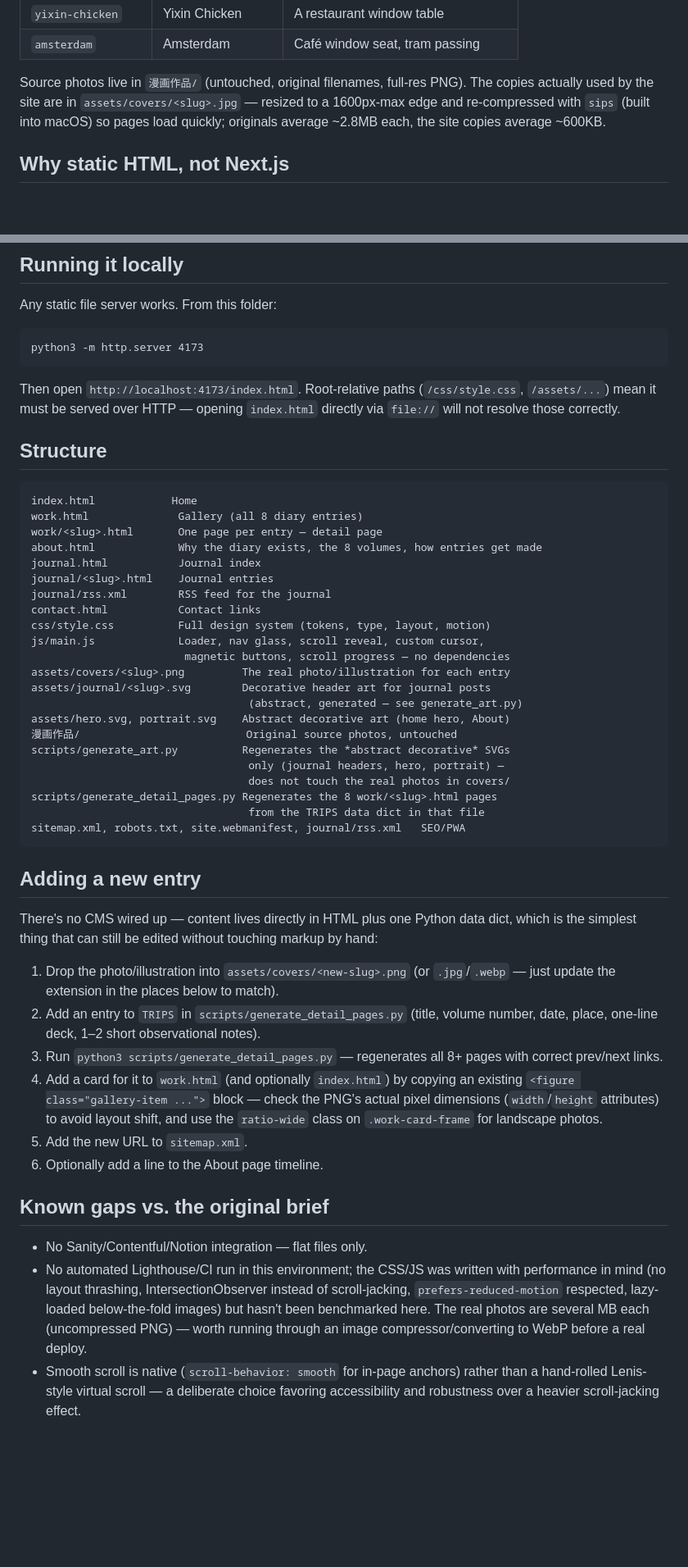
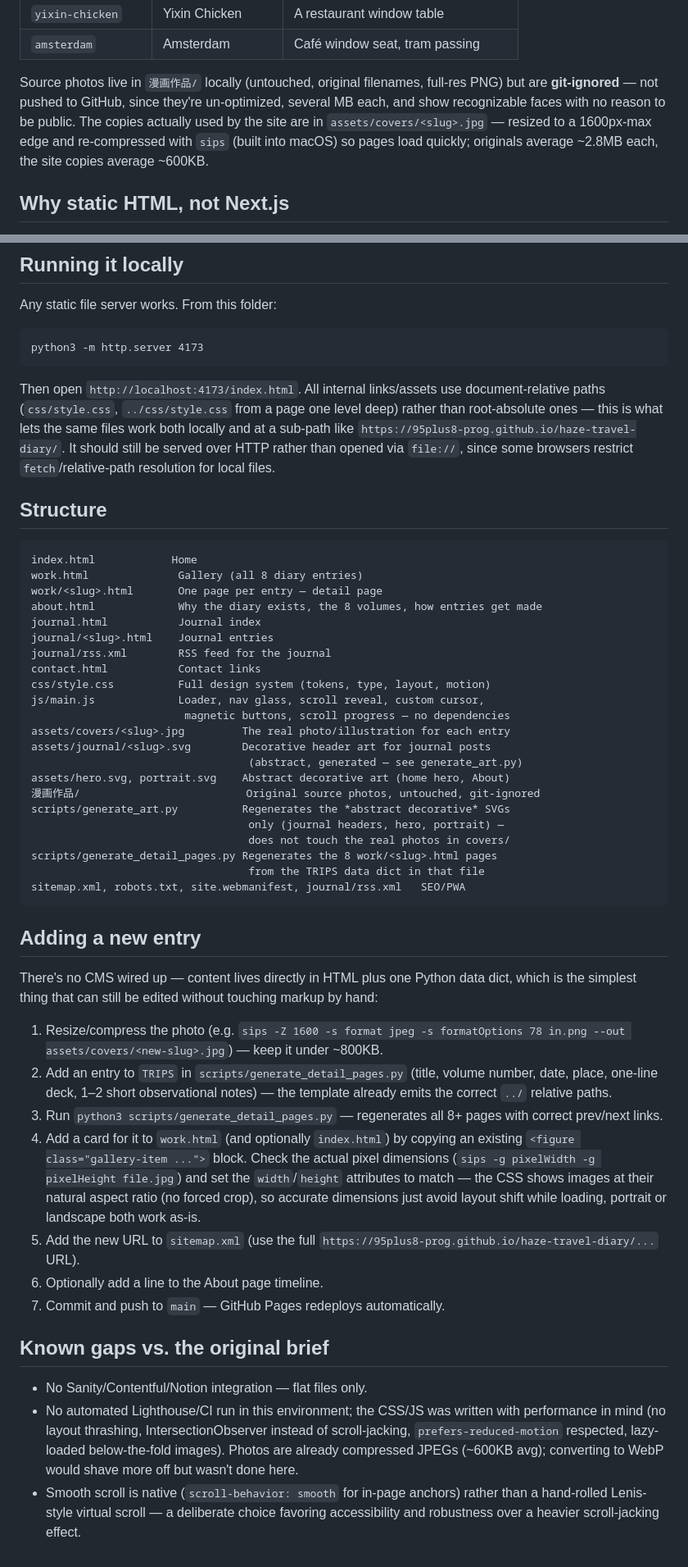
Before and after one commit to 95plus8-prog/haze-travel-diary, a Markdown page: README.md, 2 parts joined by grey strips. Shown at 82% size. Drawn GitHub-style; blank space fills up the shorter version.

Commit message:
Update README with live URL and relative-path deployment notes
Co-Authored-By: Claude Sonnet 5 <noreply@anthropic.com>

````diff
--- a/README.md
+++ b/README.md
@@ -22,11 +26,13 @@ current volumes:
 | `yixin-chicken` | Yixin Chicken | A restaurant window table |
 | `amsterdam` | Amsterdam | Café window seat, tram passing |
 
-Source photos live in `漫画作品/` (untouched, original filenames, full-res
-PNG). The copies actually used by the site are in `assets/covers/<slug>.jpg`
-— resized to a 1600px-max edge and re-compressed with `sips` (built into
-macOS) so pages load quickly; originals average ~2.8MB each, the site
-copies average ~600KB.
+Source photos live in `漫画作品/` locally (untouched, original filenames,
+full-res PNG) but are **git-ignored** — not pushed to GitHub, since they're
+un-optimized, several MB each, and show recognizable faces with no reason
+to be public. The copies actually used by the site are in
+`assets/covers/<slug>.jpg` — resized to a 1600px-max edge and re-compressed
+with `sips` (built into macOS) so pages load quickly; originals average
+~2.8MB each, the site copies average ~600KB.
 
 ## Why static HTML, not Next.js
 
@@ -47,9 +53,13 @@ Any static file server works. From this folder:
 python3 -m http.server 4173
 ```
 
-Then open `http://localhost:4173/index.html`. Root-relative paths
-(`/css/style.css`, `/assets/...`) mean it must be served over HTTP — opening
-`index.html` directly via `file://` will not resolve those correctly.
+Then open `http://localhost:4173/index.html`. All internal links/assets use
+document-relative paths (`css/style.css`, `../css/style.css` from a page one
+level deep) rather than root-absolute ones — this is what lets the same
+files work both locally and at a sub-path like
+`https://95plus8-prog.github.io/haze-travel-diary/`. It should still be
+served over HTTP rather than opened via `file://`, since some browsers
+restrict `fetch`/relative-path resolution for local files.
 
 ## Structure
 
@@ -65,11 +75,11 @@ contact.html           Contact links
 css/style.css          Full design system (tokens, type, layout, motion)
 js/main.js             Loader, nav glass, scroll reveal, custom cursor,
                         magnetic buttons, scroll progress — no dependencies
-assets/covers/<slug>.png         The real photo/illustration for each entry
+assets/covers/<slug>.jpg         The real photo/illustration for each entry
 assets/journal/<slug>.svg        Decorative header art for journal posts
                                   (abstract, generated — see generate_art.py)
 assets/hero.svg, portrait.svg    Abstract decorative art (home hero, About)
-漫画作品/                          Original source photos, untouched
+漫画作品/                          Original source photos, untouched, git-ignored
 scripts/generate_art.py          Regenerates the *abstract decorative* SVGs
                                   only (journal headers, hero, portrait) —
                                   does not touch the real photos in covers/
@@ -84,19 +94,24 @@ There's no CMS wired up — content lives directly in HTML plus one Python
 data dict, which is the simplest thing that can still be edited without
 touching markup by hand:
 
-1. Drop the photo/illustration into `assets/covers/<new-slug>.png` (or
-   `.jpg`/`.webp` — just update the extension in the places below to match).
+1. Resize/compress the photo (e.g. `sips -Z 1600 -s format jpeg -s
+   formatOptions 78 in.png --out assets/covers/<new-slug>.jpg`) — keep it
+   under ~800KB.
 2. Add an entry to `TRIPS` in `scripts/generate_detail_pages.py` (title,
-   volume number, date, place, one-line deck, 1–2 short observational notes).
+   volume number, date, place, one-line deck, 1–2 short observational notes)
+   — the template already emits the correct `../` relative paths.
 3. Run `python3 scripts/generate_detail_pages.py` — regenerates all 8+
    pages with correct prev/next links.
 4. Add a card for it to `work.html` (and optionally `index.html`) by copying
-   an existing `<figure class="gallery-item ...">` block — check the PNG's
-   actual pixel dimensions (`width`/`height` attributes) to avoid layout
-   shift, and use the `ratio-wide` class on `.work-card-frame` for landscape
-   photos.
-5. Add the new URL to `sitemap.xml`.
+   an existing `<figure class="gallery-item ...">` block. Check the actual
+   pixel dimensions (`sips -g pixelWidth -g pixelHeight file.jpg`) and set
+   the `width`/`height` attributes to match — the CSS shows images at their
+   natural aspect ratio (no forced crop), so accurate dimensions just avoid
+   layout shift while loading, portrait or landscape both work as-is.
+5. Add the new URL to `sitemap.xml` (use the full
+   `https://95plus8-prog.github.io/haze-travel-diary/...` URL).
 6. Optionally add a line to the About page timeline.
+7. Commit and push to `main` — GitHub Pages redeploys automatically.
 
 ## Known gaps vs. the original brief
 
@@ -104,9 +119,8 @@ touching markup by hand:
 - No automated Lighthouse/CI run in this environment; the CSS/JS was
   written with performance in mind (no layout thrashing, IntersectionObserver
   instead of scroll-jacking, `prefers-reduced-motion` respected, lazy-loaded
-  below-the-fold images) but hasn't been benchmarked here. The real photos
-  are several MB each (uncompressed PNG) — worth running through an image
-  compressor/converting to WebP before a real deploy.
+  below-the-fold images). Photos are already compressed JPEGs (~600KB avg);
+  converting to WebP would shave more off but wasn't done here.
 - Smooth scroll is native (`scroll-behavior: smooth` for in-page anchors)
   rather than a hand-rolled Lenis-style virtual scroll — a deliberate choice
   favoring accessibility and robustness over a heavier scroll-jacking effect.
````
Also changed, not shown: other parts of README.md (+5 -1 lines).
